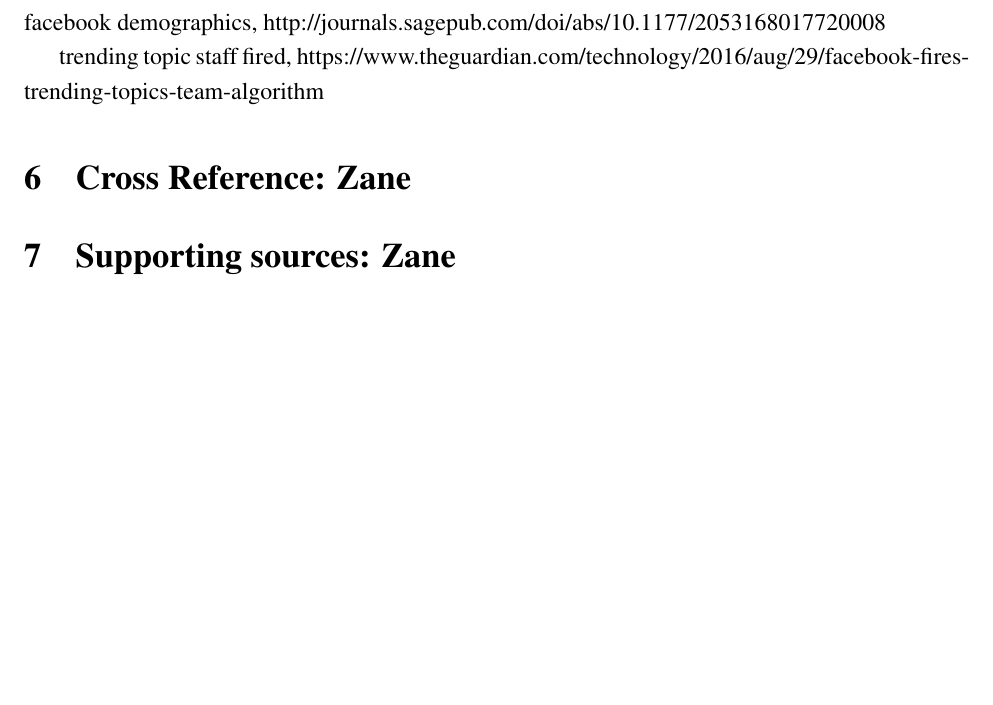
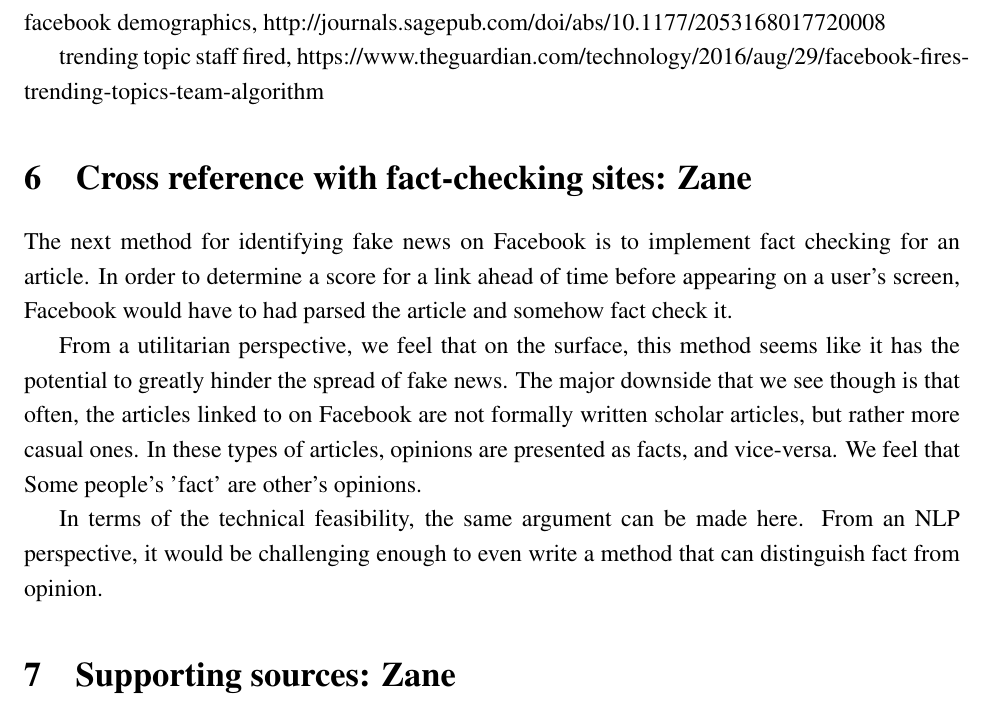
Before and after one commit to turbosheep/ethics_data_science_project, a LaTeX document (project.tex): part of page 5 of 6 before the commit and part of page 5 of 7 after it, cut so that both start at the same text, the shorter picture padded with empty space. Compiled offline with pdfLaTeX.

Commit message:
Last section

```diff
--- a/project.tex
+++ b/project.tex
@@ -96,9 +96,13 @@ trending topic staff fired, https://www.theguardian.com/technology/2016/aug/29/f
 
 
 
-\section{Cross Reference: Zane}
+\section{Cross reference with fact-checking sites: Zane}
+The next method for identifying fake news on Facebook is to implement fact checking for an article. In order to determine a score for a link ahead of time before appearing on a user's screen, Facebook would have to had parsed the article and somehow fact check it.
 
+From a utilitarian perspective, we feel that on the surface, this method seems like it has the potential to greatly hinder the spread of fake news. The major downside that we see though is that often, the articles linked to on Facebook are not formally written scholar articles, but rather more casual ones. In these types of articles, opinions are presented as facts, and vice-versa. We feel that
+#Some people's 'fact' are other's opinions.
 
+In terms of the technical feasibility, the same argument can be made here. From an NLP perspective, it would be challenging enough to even write a method that can distinguish fact from opinion.
 
 \section{Supporting sources: Zane}
 The final method for identifying fake news is to check supporting sources (if any) and make sure they abide by the same rules. In other words, this method attacks the problem with a recursive approach. When a user shares an article on the site, the fake news algorithm could take a depth first approach at calculating a trustworthiness metric. This can be done by first calculating the trustworthiest of the sources linked to in the article, and then using this metric in the overall trustworthiness calculation for the main article.
```
